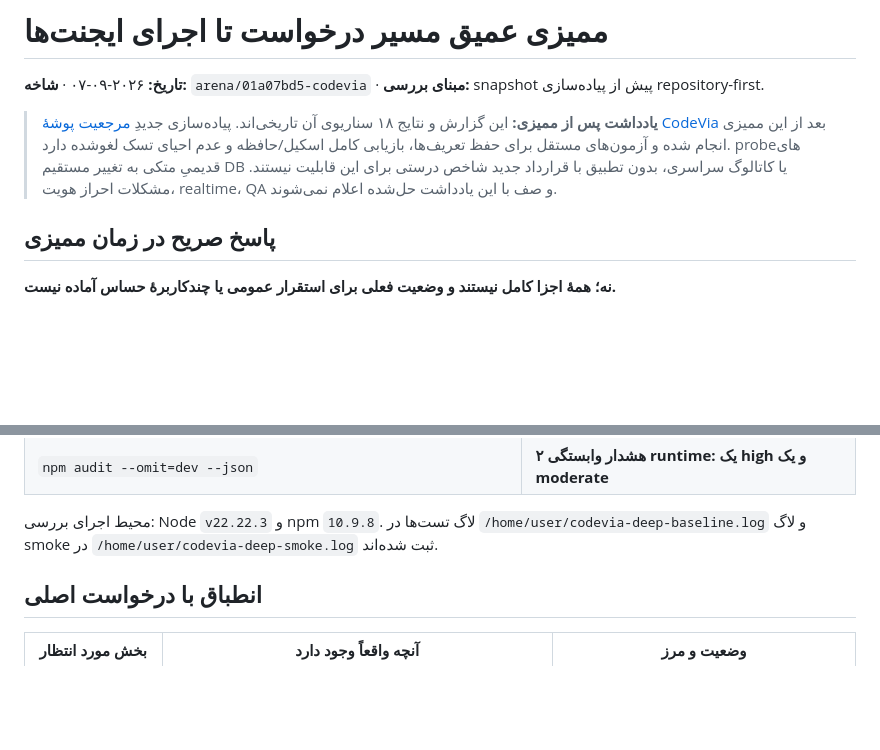
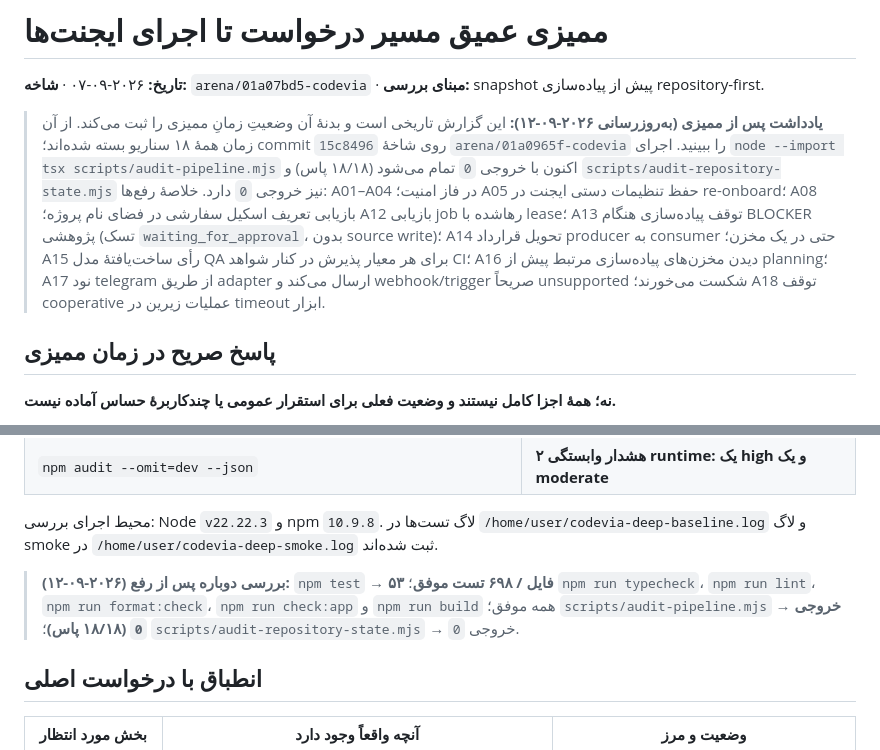
Before and after one commit to ho3eines/CodeVia, a Markdown page: docs/PIPELINE_AUDIT.md, 2 parts joined by grey strips. GitHub-like rendering; blank space fills up the shorter version.

Commit message:
docs: mark pipeline-audit gaps A01-A18 as closed (audit exits 0)

```diff
--- a/docs/PIPELINE_AUDIT.md
+++ b/docs/PIPELINE_AUDIT.md
@@ -2,7 +2,7 @@
 
 **تاریخ:** ۲۰۲۶-۰۹-۰۷ · **شاخه:** `arena/01a07bd5-codevia` · **مبنای بررسی:** snapshot پیش از پیاده‌سازی repository-first.
 
-> **یادداشت پس از ممیزی:** این گزارش و نتایج ۱۸ سناریوی آن تاریخی‌اند. پیاده‌سازی جدیدِ [مرجعیت پوشهٔ CodeVia](REPOSITORY_STATE.md) بعد از این ممیزی انجام شده و آزمون‌های مستقل برای حفظ تعریف‌ها، بازیابی کامل اسکیل/حافظه و عدم احیای تسک لغوشده دارد. probeهای قدیمیِ متکی به تغییر مستقیم DB یا کاتالوگ سراسری، بدون تطبیق با قرارداد جدید شاخص درستی برای این قابلیت نیستند. مشکلات احراز هویت، realtime، QA و صف با این یادداشت حل‌شده اعلام نمی‌شوند.
+> **یادداشت پس از ممیزی (به‌روزرسانی ۲۰۲۶-۰۹-۱۲):** این گزارش تاریخی است و بدنهٔ آن وضعیتِ زمانِ ممیزی را ثبت می‌کند. از آن زمان همهٔ ۱۸ سناریو بسته شده‌اند؛ commit `15c8496` روی شاخهٔ `arena/01a0965f-codevia` را ببینید. اجرای `node --import tsx scripts/audit-pipeline.mjs` اکنون با خروجی `0` تمام می‌شود (۱۸/۱۸ پاس) و `scripts/audit-repository-state.mjs` نیز خروجی `0` دارد. خلاصهٔ رفع‌ها: A01–A04 در فاز امنیت؛ A05 حفظ تنظیمات دستی ایجنت در re-onboard؛ A08 بازیابی تعریف اسکیل سفارشی در فضای نام پروژه؛ A12 بازیابی job رهاشده با lease؛ A13 توقف پیاده‌سازی هنگام BLOCKER پژوهشی (تسک `waiting_for_approval`، بدون source write)؛ A14 تحویل قرارداد producer به consumer حتی در یک مخزن؛ A15 رأی ساخت‌یافتهٔ مدل QA برای هر معیار پذیرش در کنار شواهد CI؛ A16 دیدن مخزن‌های پیاده‌سازی مرتبط پیش از planning؛ A17 نود telegram از طریق adapter ارسال می‌کند و webhook/trigger صریحاً unsupported شکست می‌خورند؛ A18 توقف cooperative عملیات زیرین در timeout ابزار.
 
 ## پاسخ صریح در زمان ممیزی
 
@@ -32,6 +32,8 @@
 | `npm audit --omit=dev --json` | **۲ هشدار وابستگی runtime: یک high و یک moderate** |
 
 محیط اجرای بررسی: Node `v22.22.3` و npm `10.9.8`. لاگ تست‌ها در `/home/user/codevia-deep-baseline.log` و لاگ smoke در `/home/user/codevia-deep-smoke.log` ثبت شده‌اند.
+
+> **بررسی دوباره پس از رفع (۲۰۲۶-۰۹-۱۲):** `npm test` → **۵۳ فایل / ۶۹۸ تست موفق**؛ `npm run typecheck`، `npm run lint`، `npm run format:check`، `npm run check:app` و `npm run build` همه موفق؛ `scripts/audit-pipeline.mjs` → **خروجی `0` (۱۸/۱۸ پاس)**؛ `scripts/audit-repository-state.mjs` → خروجی `0`.
 
 ## انطباق با درخواست اصلی
 
```
